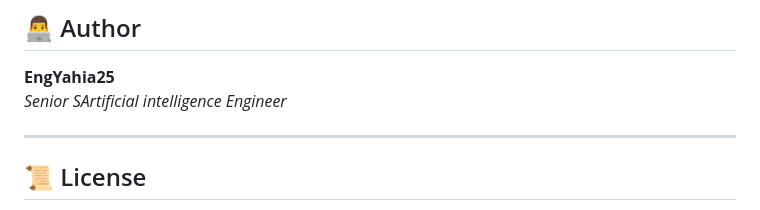
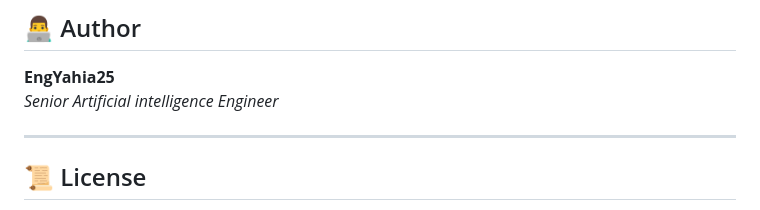
Before and after one commit to EngYahia25/BankScope, a Markdown page: README.md, the part around the change. Rendered like a GitHub page.

Commit message:
Fix typo in author's title in README.md

```diff
--- a/README.md
+++ b/README.md
@@ -107,7 +107,7 @@ OK
 ## 👨‍💻 Author
 
 **EngYahia25**
-*Senior SArtificial intelligence Engineer*
+*Senior Artificial intelligence Engineer*
 
 ---
 
```
